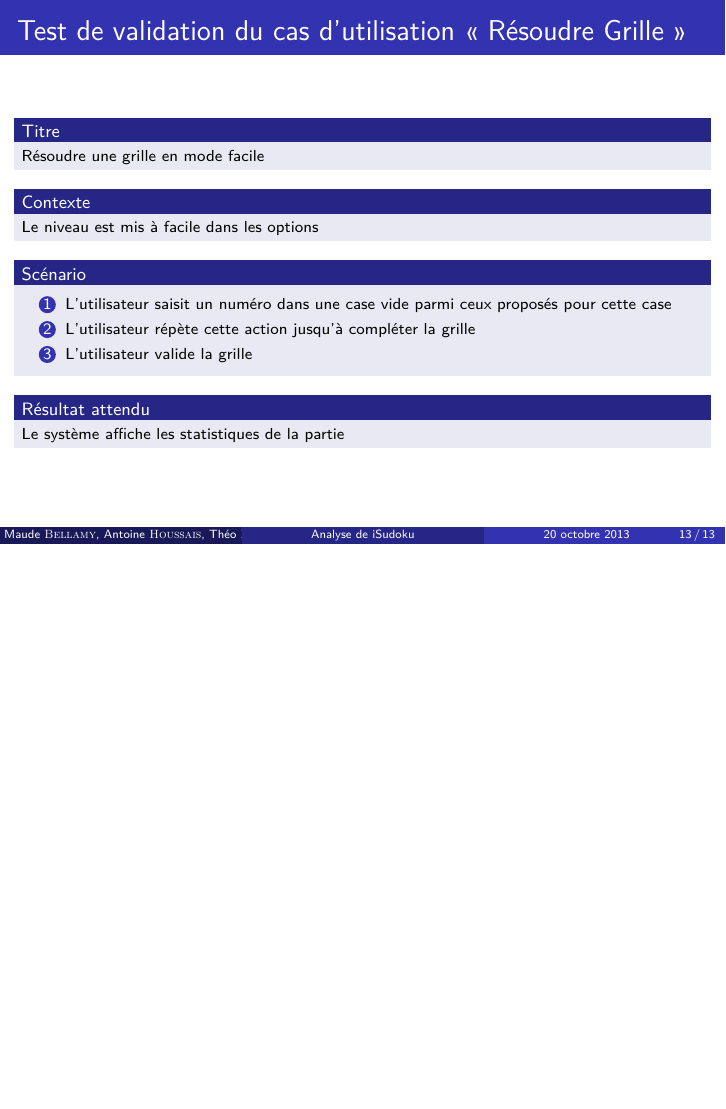
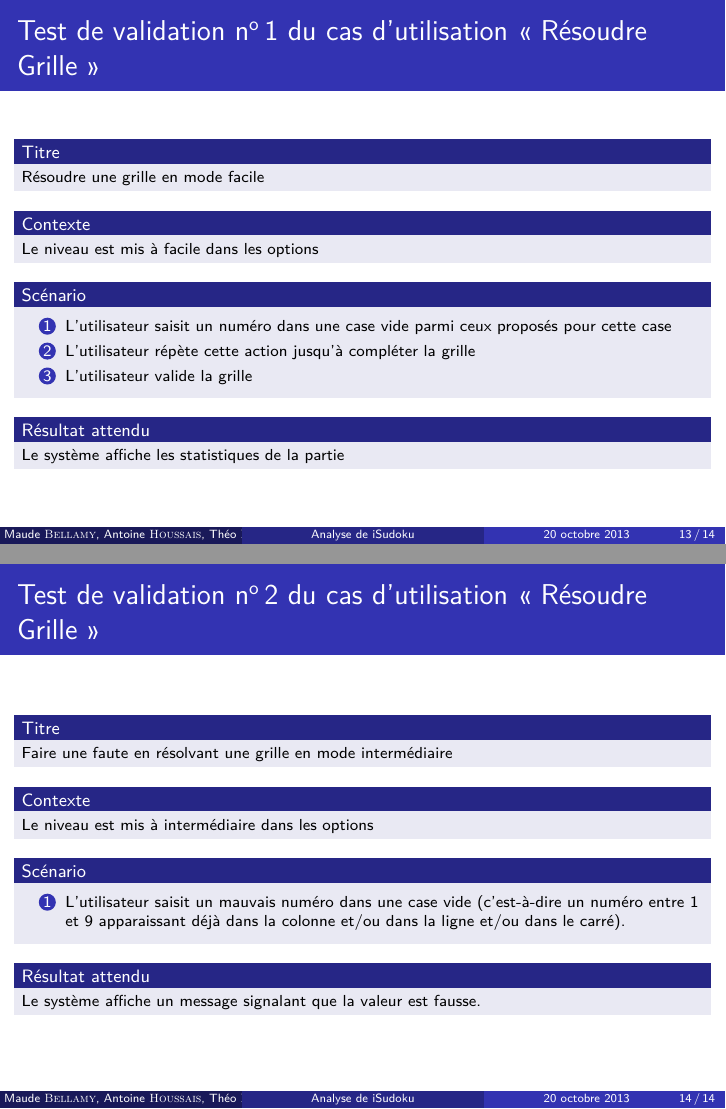
Before and after one commit to Neir/iSudoku, LaTeX slides (presentation/presentation.tex): page 42 of 42 before the commit and pages 42 and 46 of 46 after it, the two joined at a grey line, the shorter picture padded with empty space. Compiled offline with pdfLaTeX.

Commit message:
Ajout d'un deuxième test de validation

```diff
--- a/presentation/presentation.tex
+++ b/presentation/presentation.tex
@@ -243,7 +243,7 @@ L’enchaînement démarre après n’importe quel point de la séquence nominal
 
 \subsection{Tests de validation}
 \begin{frame}
-  \frametitle{Test de validation du cas d'utilisation « Résoudre Grille »}
+  \frametitle{Test de validation \no 1 du cas d'utilisation « Résoudre Grille »}
   \setbeamertemplate{blocks}[default]
   \begin{block}{\footnotesize{Titre}}
     \scriptsize{Résoudre une grille en mode facile}
@@ -269,6 +269,29 @@ L’enchaînement démarre après n’importe quel point de la séquence nominal
     \scriptsize{Le système affiche les statistiques de la partie}
   \end{block}
 \end{frame}
+\begin{frame}
+  \frametitle{Test de validation \no 2 du cas d'utilisation « Résoudre Grille »}
+  \setbeamertemplate{blocks}[default]
+  \begin{block}{\footnotesize{Titre}}
+    \scriptsize{Faire une faute en résolvant une grille en mode intermédiaire}
+  \end{block}
+  \pause
+  \begin{block}{\footnotesize{Contexte}}
+    \scriptsize{Le niveau est mis à intermédiaire dans les options}
+  \end{block}
+  \pause
+  \begin{block}{\footnotesize{Scénario}}
+    \begin{enumerate}
+      \setbeamertemplate{enumerate item}[circle]
+    \item
+      \scriptsize{L’utilisateur saisit un mauvais numéro dans une case vide (c’est-à-dire un numéro entre 1 et 9 apparaissant déjà dans la colonne et/ou dans la ligne et/ou dans le carré).}
+      \end{enumerate}
+    \end{block}
+    \pause
+    \begin{block}{\footnotesize{Résultat attendu}}
+      \scriptsize{Le système affiche un message signalant que la valeur est fausse.}
+    \end{block}
+  \end{frame}
 
 
 \end{document}
```
Also changed, not shown: presentation/presentation.pdf, 3 other files.
